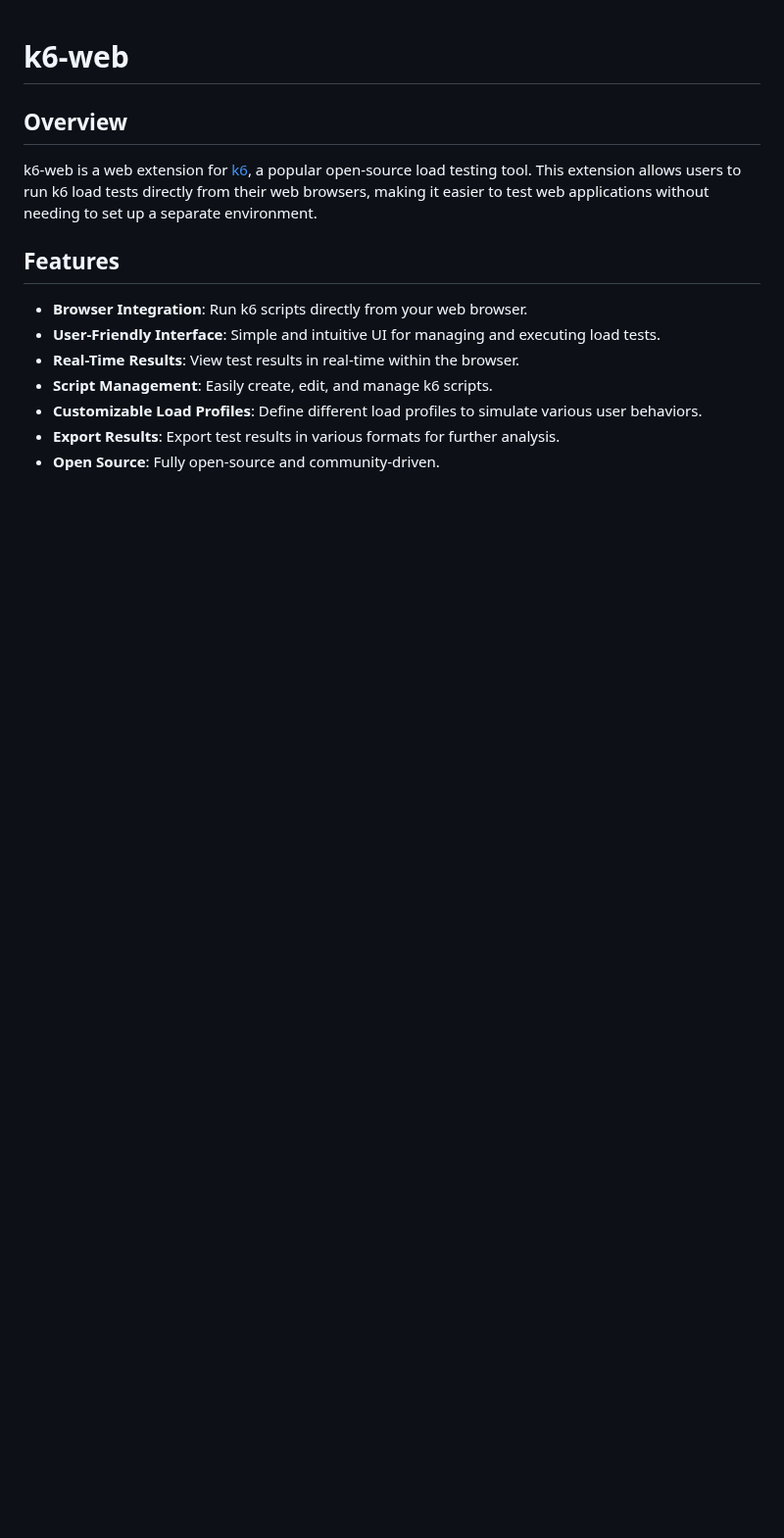
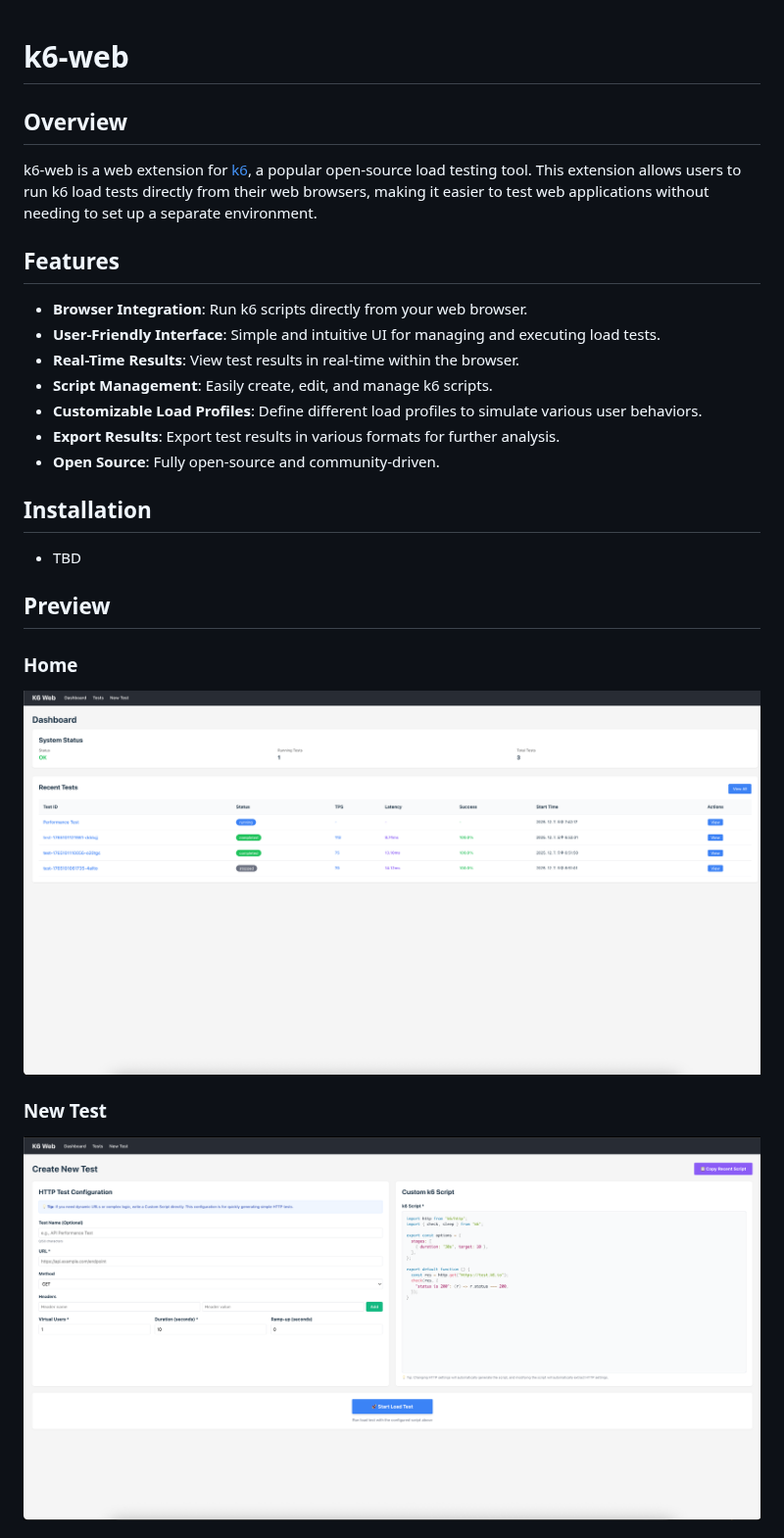
Before and after one commit to k6-web/k6-web, a Markdown page: README.md, the part around one of its changes. Shown at 98% size. GitHub-like rendering; blank space fills up the shorter version.

```diff
--- a/README.md
+++ b/README.md
@@ -15,3 +15,18 @@ up a separate environment.
 - **Customizable Load Profiles**: Define different load profiles to simulate various user behaviors.
 - **Export Results**: Export test results in various formats for further analysis.
 - **Open Source**: Fully open-source and community-driven.
+
+## Installation
+
+- TBD
+
+## Preview
+
+### Home
+
+<img src="docs/home.png">
+
+### New Test
+
+<img src="docs/new_test.png">
+
```
Also changed, not shown: other parts of README.md (+11 -0 lines), docs/home.png (renamed from docs/img.png), docs/new_test.png (renamed from docs/img_2.png), docs/test.png (renamed from docs/img_3.png), docs/test_live.png (renamed from docs/img_4.png), docs/tests.png (renamed from docs/img_1.png).
